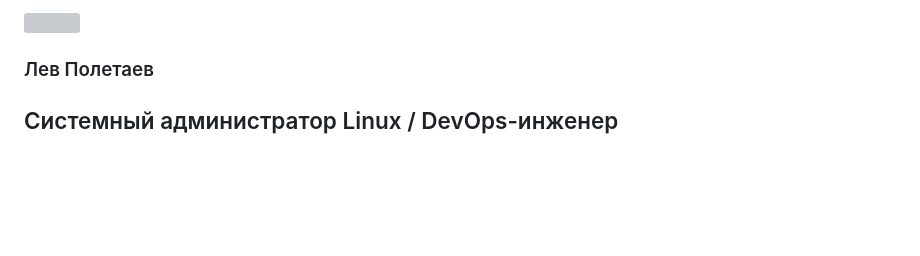
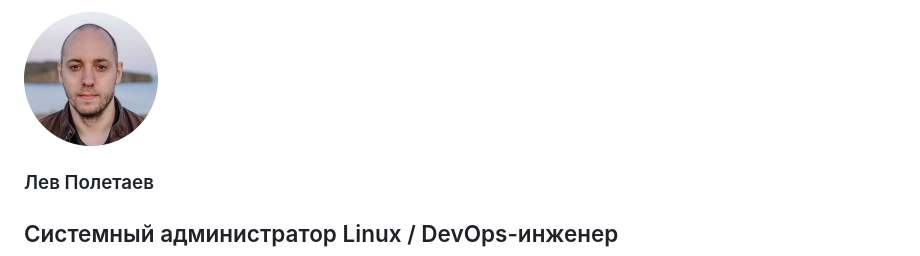
Before and after one commit to redolf/resume, a Markdown page: RESUME_DEVOPS_RU.md, the part around the change. GitHub-like rendering; pictures changed too: pic/av-circle-min.png (added); blank space fills up the shorter version; grey boxes are pictures that could not be loaded.

Commit message:
Add resume

```diff
--- a/RESUME_DEVOPS_RU.md
+++ b/RESUME_DEVOPS_RU.md
@@ -2,7 +2,7 @@
 
 
 
-<img src="pic/av-circle-1.png" style="zoom:4%; float: center;" />
+<img src="pic/av-circle-min.png" style="float: center;" />
 
 ### Лев Полетаев
 
```
Also changed, not shown: 1 other file.
